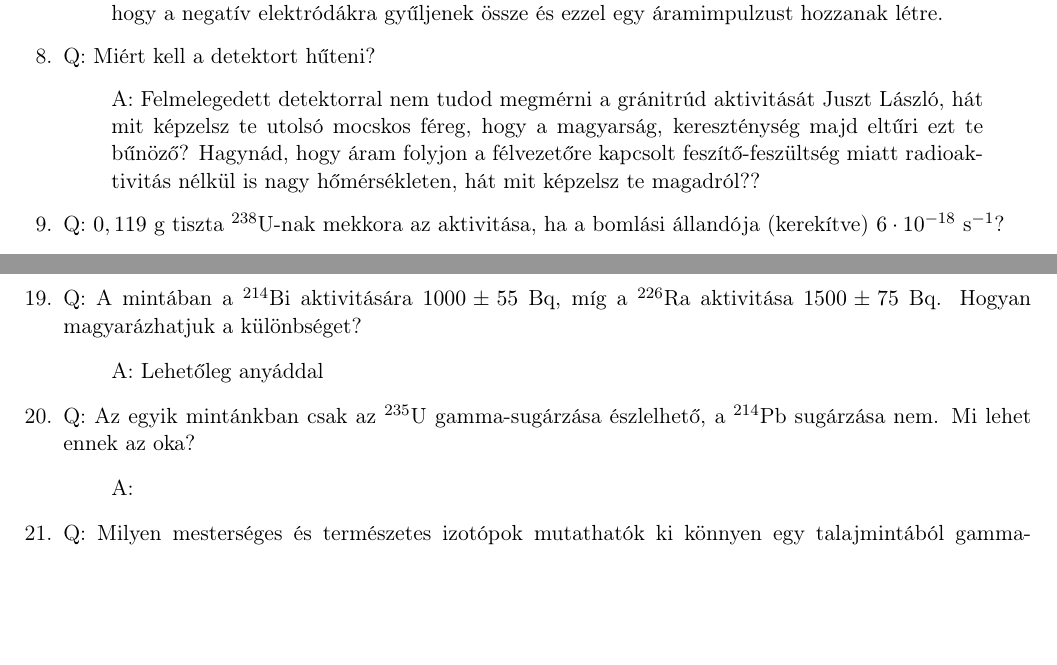
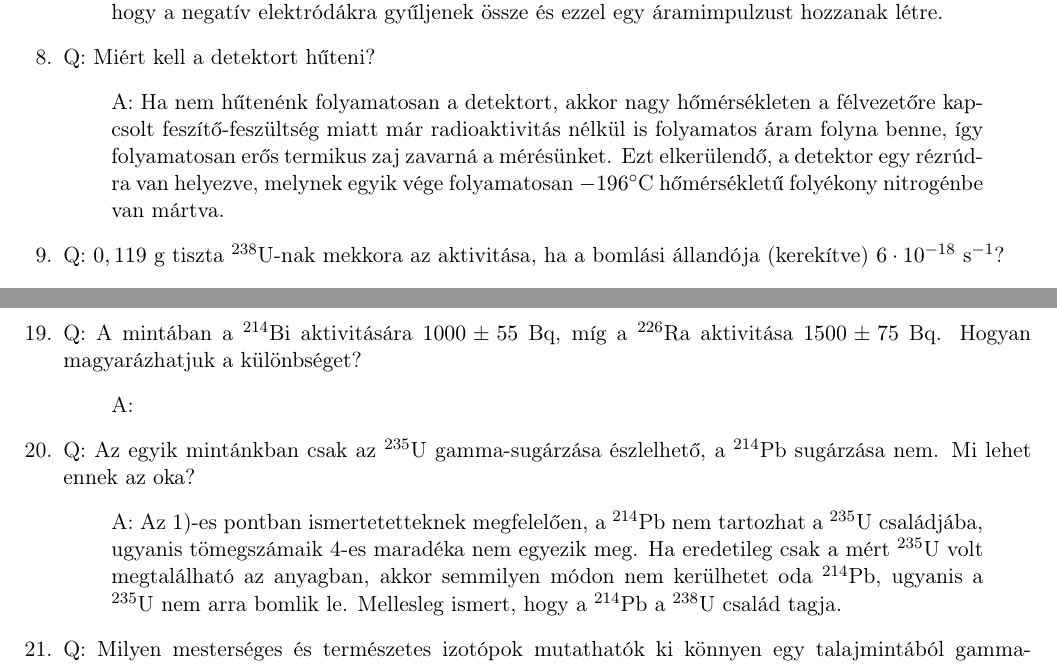
Before and after one commit to masterdesky/ELTE-applied-physics-2019, a LaTeX document (I. Gamma Spectroscopy/Documentation/src/main.tex, which reads I. Gamma Spectroscopy/Documentation/src/text_src/body.tex): two parts of pages 2 and 3 of 3, joined at a grey line, cut so that both start at the same text, the shorter picture padded with empty space. Compiled offline with pdfLaTeX.

Commit message:
Updates for test question for I. GammSpec

```diff
--- a/I. Gamma Spectroscopy/Documentation/src/main.tex
+++ b/I. Gamma Spectroscopy/Documentation/src/main.tex
@@ -4,7 +4,7 @@
 \input{preamble}
 %TC:endignore
 
-\title{\textbf{Alkalmazott fizikai módszerek laboratórium\\I.: Gamma spektroszkópia - Ellenörző kérdések}}
+\title{\textbf{Alkalmazott fizikai módszerek laboratórium\\I.: Gamma spektroszkópia - Ellenőrző kérdések}}
 \author{\Large{Pál Balázs}\small{*} \\
 \mbox{}\\
 \small{*Eötvös Loránd Tudományegyetem}}
--- a/I. Gamma Spectroscopy/Documentation/src/text_src/body.tex
+++ b/I. Gamma Spectroscopy/Documentation/src/text_src/body.tex
@@ -59,7 +59,7 @@
 
     \item Q: Miért kell a detektort hűteni?
     \begin{displayquote}
-        A: Felmelegedett detektorral nem tudod megmérni a gránitrúd aktivitását Juszt László, hát mit képzelsz te utolsó mocskos féreg, hogy a magyarság, kereszténység majd eltűri ezt te bűnöző? Hagynád, hogy áram folyjon a félvezetőre kapcsolt feszítő-feszültség miatt radioaktivitás nélkül is nagy hőmérsékleten, hát mit képzelsz te magadról??
+        A: Ha nem hűtenénk folyamatosan a detektort, akkor nagy hőmérsékleten a félvezetőre kapcsolt feszítő-feszültség miatt már radioaktivitás nélkül is folyamatos áram folyna benne, így folyamatosan erős termikus zaj zavarná a mérésünket. Ezt elkerülendő, a detektor egy rézrúdra van helyezve, melynek egyik vége folyamatosan $-196^{\circ}$C hőmérsékletű folyékony nitrogénbe van mártva.
     \end{displayquote}
 
     \item Q: $0,119$ g tiszta $^{238}$U-nak mekkora az aktivitása, ha a bomlási állandója (kerekítve) $6 * 10^{-18}$ s$^{-1}$?
@@ -178,12 +178,12 @@
 
     \item Q: A mintában a $^{214}$Bi aktivitására $1000 \pm 55$ Bq, míg a $^{226}$Ra aktivitása $1500 \pm 75$ Bq. Hogyan magyarázhatjuk a különbséget?
     \begin{displayquote}
-        A: Lehetőleg anyáddal
+        A:
     \end{displayquote}
 
     \item Q: Az egyik mintánkban csak az $^{235}$U gamma-sugárzása észlelhető, a $^{214}$Pb sugárzása nem. Mi lehet ennek az oka?
     \begin{displayquote}
-        A:
+        A: Az $1$)-es pontban ismertetetteknek megfelelően, a $^{214}$Pb nem tartozhat a $^{235}$U családjába, ugyanis tömegszámaik $4$-es maradéka nem egyezik meg. Ha eredetileg csak a mért $^{235}$U volt megtalálható az anyagban, akkor semmilyen módon nem kerülhetet oda $^{214}$Pb, ugyanis a $^{235}$U nem arra bomlik le. Mellesleg ismert, hogy a $^{214}$Pb a $^{238}$U család tagja.
     \end{displayquote}
 
     \item Q: Milyen mesterséges és természetes izotópok mutathatók ki könnyen egy talajmintából gamma-spektroszkópiával?
```
Also changed, not shown: I. Gamma Spectroscopy/Documentation/Gamma Spectroscopy - Test questions.pdf.
